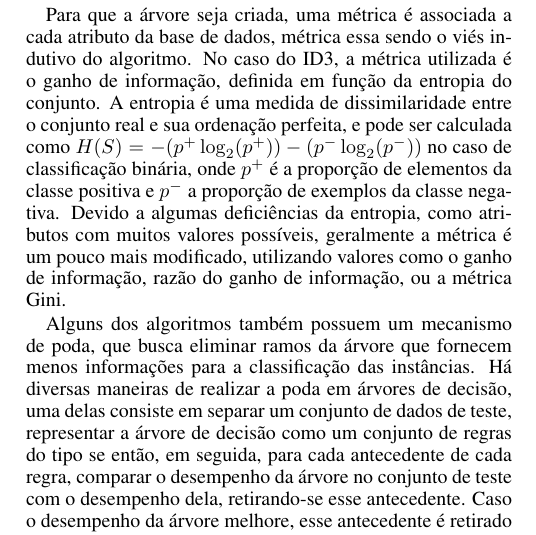
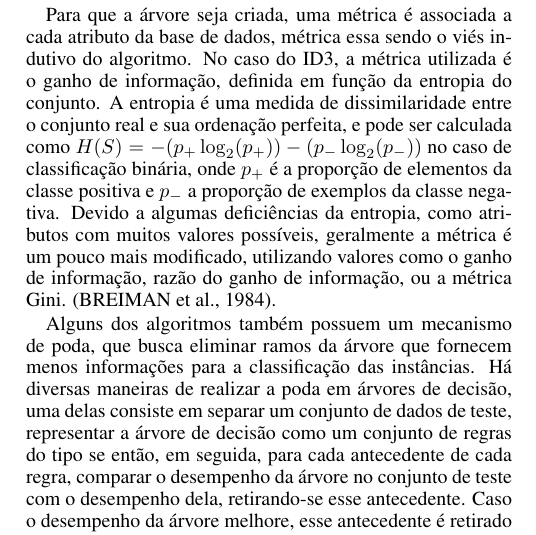
Before and after one commit to GabrielTrev/ufscar-ammd-2016-2, a LaTeX paper (artigo/main.tex): part of one column of page 2 of 4, cut so that both start at the same text. Compiled offline with pdfLaTeX.

Commit message:
Condensação da teoria de árvores de decisão

```diff
--- a/artigo/main.tex
+++ b/artigo/main.tex
@@ -139,11 +139,12 @@ Para que a árvore seja criada, uma métrica é associada a cada atributo da bas
 métrica essa sendo o viés indutivo do algoritmo.
 No caso do ID3, a métrica utilizada é o ganho de informação, definida em função da entropia do conjunto.
 A entropia é uma medida de dissimilaridade entre o conjunto real e sua ordenação perfeita,
-e pode ser calculada como $H(S) = -(p^+ \log_2(p^+)) - (p^- \log_2(p^-))$ no caso de classificação binária,
-onde $p^+$ é a proporção de elementos da classe positiva e $p^-$ a proporção de exemplos da classe negativa.
+e pode ser calculada como $H(S) = -(p_+ \log_2(p_+)) - (p_- \log_2(p_-))$ no caso de classificação binária,
+onde $p_+$ é a proporção de elementos da classe positiva e $p_-$ a proporção de exemplos da classe negativa.
 Devido a algumas deficiências da entropia, como atributos com muitos valores possíveis,
 geralmente a métrica é um pouco mais modificado, utilizando valores como o ganho de informação,
 razão do ganho de informação, ou a métrica Gini.
+\cite{classification-and-regression-trees}.
 
 Alguns dos algoritmos também possuem um mecanismo de poda, que busca eliminar ramos da árvore que fornecem menos informações para a classificação das instâncias.
 Há diversas maneiras de realizar a poda em árvores de decisão,
```
Also changed, not shown: artigo/main.bib (+6 -0 lines).
